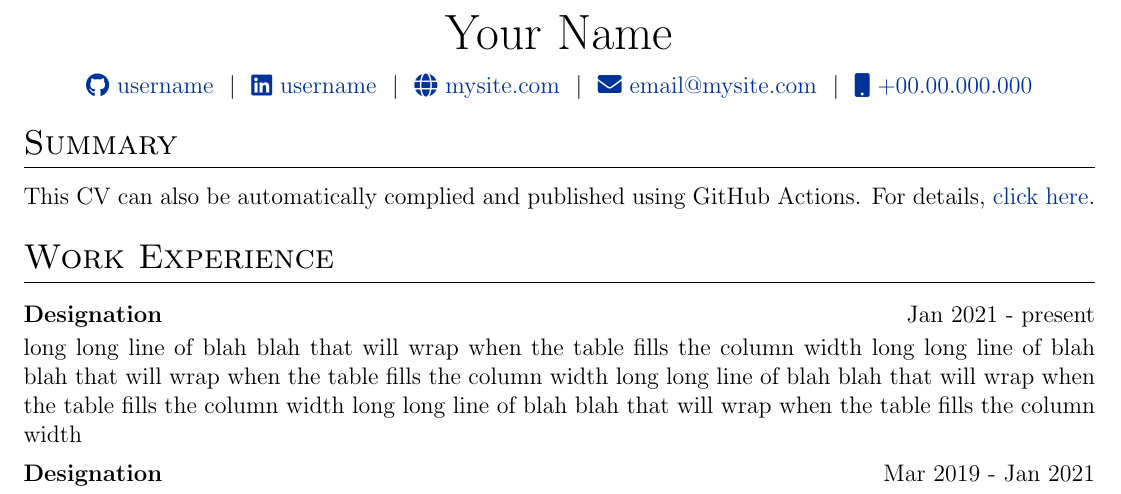
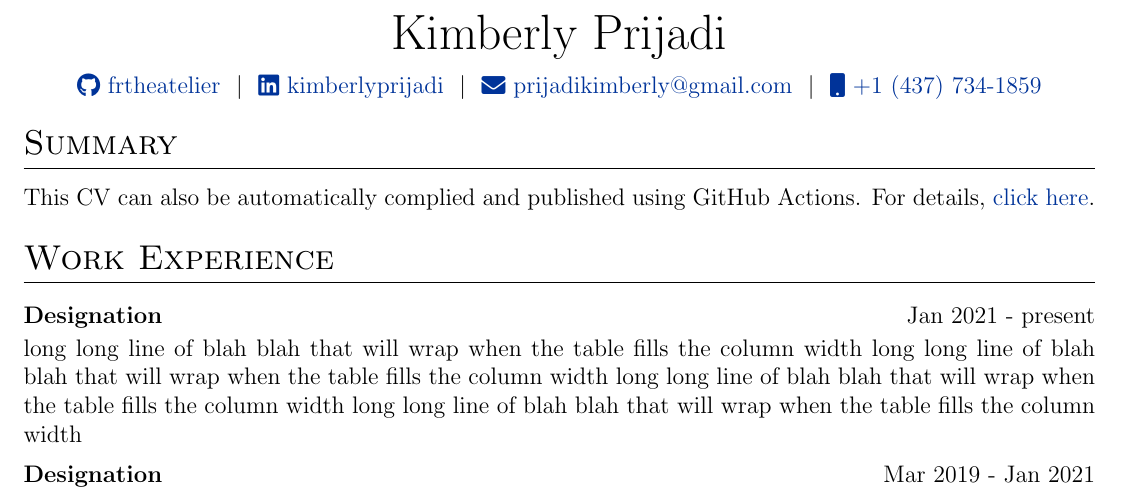
Before and after one commit to jitinnair1/autoCV, a LaTeX CV (cv.tex): part of the page, cut at the place of the change. Compiled offline with pdfLaTeX.

Commit message:
Update CV header

```diff
--- a/cv.tex
+++ b/cv.tex
@@ -142,12 +142,12 @@
 % \end{tabularx}
 
 \begin{tabularx}{\linewidth}{@{} C @{}}
-\Huge{Your Name} \\[7.5pt]
-\href{https://github.com/username}{\raisebox{-0.05\height}\faGithub\ username} \ $|$ \
-\href{https://linkedin.com/in/username}{\raisebox{-0.05\height}\faLinkedin\ username} \ $|$ \
-\href{https://mysite.com}{\raisebox{-0.05\height}\faGlobe \ mysite.com} \ $|$ \
-\href{mailto:email@mysite.com}{\raisebox{-0.05\height}\faEnvelope \ email@mysite.com} \ $|$ \
-\href{tel:+000000000000}{\raisebox{-0.05\height}\faMobile \ +00.00.000.000} \\
+\Huge{Kimberly Prijadi} \\[7.5pt]
+\href{https://github.com/frtheatelier}{\raisebox{-0.05\height}\faGithub\ frtheatelier} \ $|$ \
+\href{https://linkedin.com/in/kimberlyprijadi}{\raisebox{-0.05\height}\faLinkedin\ kimberlyprijadi} \ $|$ \
+% \href{https://mysite.com}{\raisebox{-0.05\height}\faGlobe \ mysite.com} \ $|$ \
+\href{mailto:prijadikimberly@gmail.com}{\raisebox{-0.05\height}\faEnvelope \ prijadikimberly@gmail.com} \ $|$ \
+\href{tel:+14377341859}{\raisebox{-0.05\height}\faMobile \ +1 (437) 734-1859} \\
 \end{tabularx}
 
 %----------------------------------------------------------------------------------------
```
